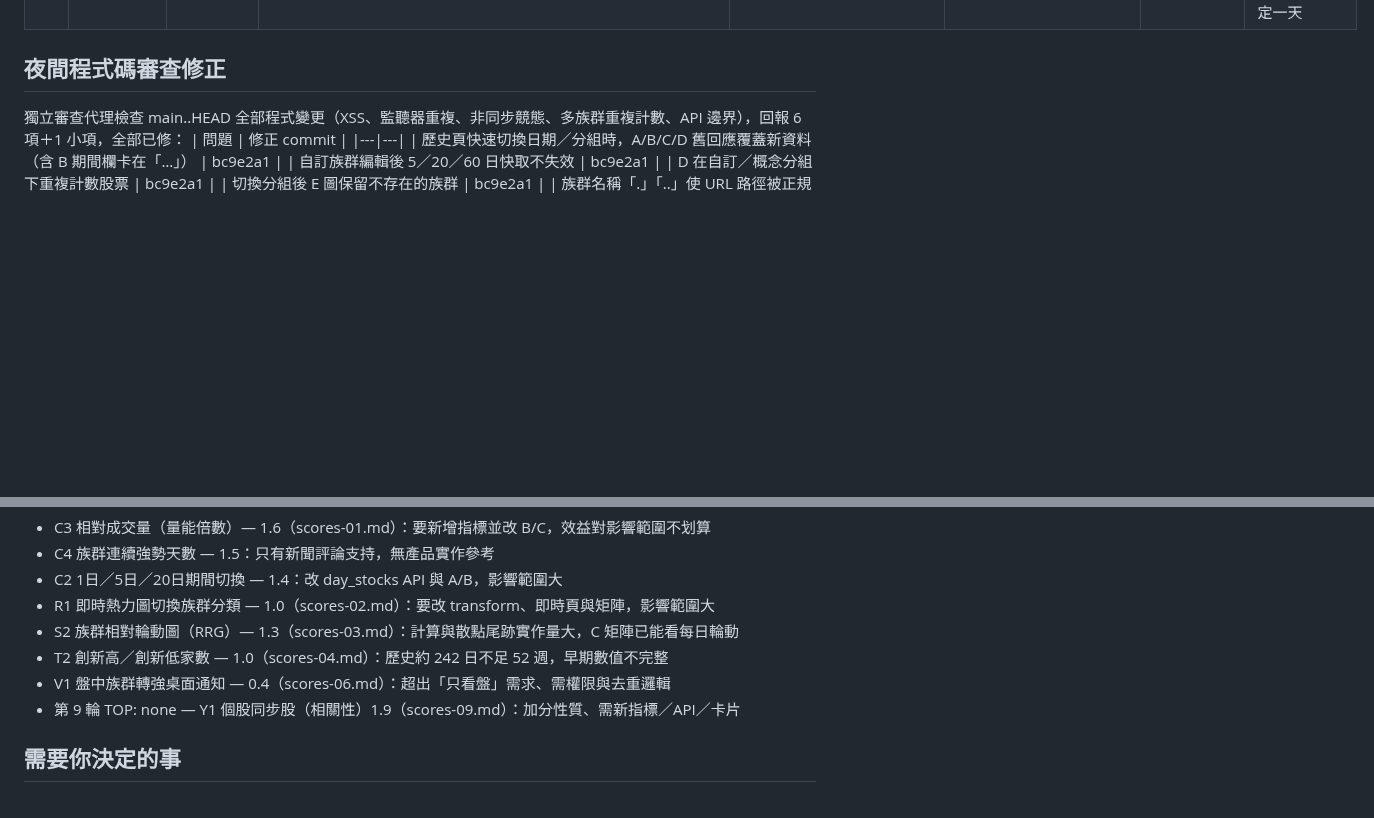
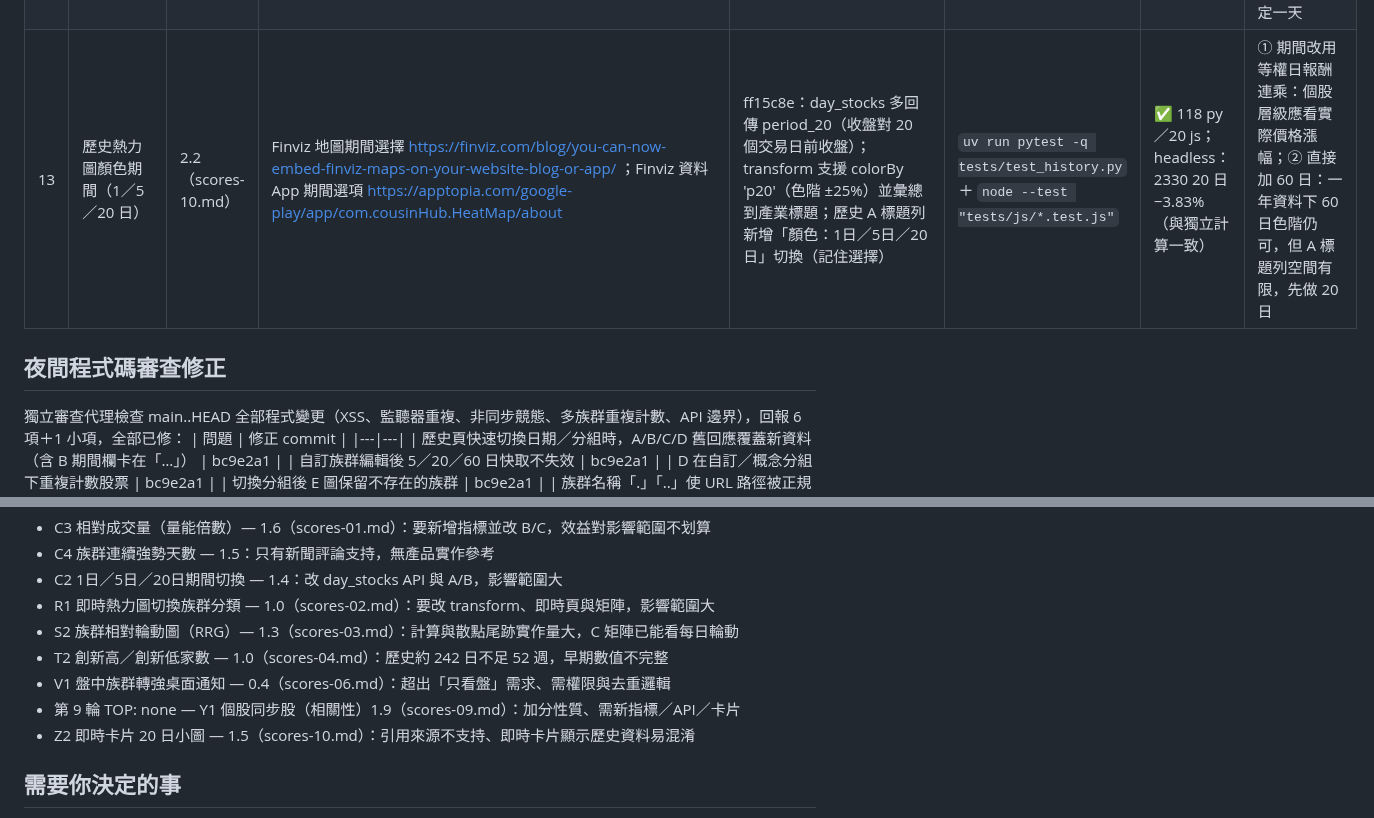
Before and after one commit to jaylooloomi/MoneyTide, a Markdown page: .agent-pipeline/result.md, 2 parts joined by grey strips. Rendered like a GitHub page; blank space fills up the shorter version.

Commit message:
chore(night-shift): result bonus-13
Co-Authored-By: Claude Opus 5.5 <noreply@anthropic.com>

```diff
--- a/.agent-pipeline/result.md
+++ b/.agent-pipeline/result.md
@@ -24,6 +24,7 @@
 | 10 | B 排行多期間報酬（5／20／60 日） | 2.5（scores-07.md） | OpenBB Compare Groups（perf 1D/1W/1M/3M）https://docs.openbb.co/platform/data_models/CompareGroups ；finvizfinance group performance https://finvizfinance.readthedocs.io/en/latest/group.html | 33ec487：store.change_rows()（精簡欄位查詢）＋metrics.group_periods()（一次掃 60 日，等權日報酬連乘取 5／20／60 日）；GET /api/history/periods；B 表在平均／市值加權後新增「5日／20日／60日」三欄（上色、可排序），B 先顯示、期間欄非同步補上並依日期＋分組快取 | `uv run pytest -q tests/test_history.py` | ✅ 117 py／19 js；headless：20 日排序前三 鋼鐵 +6.92%（與 E 圖一致）；端點冷啟 6.8 s／熱 0.69 s | ① 併入 /groups 同步回傳：每次換日 B 都要等 60 日運算；② 用收盤價直接算個股區間報酬再平均：與 E 圖、C 矩陣的等權日報酬口徑不一致 |
 | 11 | 即時產業矩陣「20日」欄 | 2.0（scores-08.md） | OpenBB Compare Groups https://docs.openbb.co/platform/data_models/CompareGroups ；finvizfinance group performance https://finvizfinance.readthedocs.io/en/latest/group.html | 2220fe6：即時產業矩陣在「本週」後新增「20日」欄（最新已存交易日的 20 日等權報酬，上色、可排序；每 10 分鐘最多檢查一次是否有新交易日）；無後端改動 | App 窗格：欄位與歷史 B 一致（鋼鐵 +6.92%）、排序正常 | ✅ 117 py／19 js | ① 也加 5／60 日：即時矩陣寬度有限，5 日與 HiStock 週漲跌重複；② 盤中把今日漲幅併入 20 日：與歷史口徑不同，易混淆 |
 | 12 | 網址保存檢視狀態（可書籤） | 2.0（scores-08.md） | Finviz 嵌入地圖（保存市場、期間選擇）https://finviz.com/blog/you-can-now-embed-finviz-maps-on-your-website-blog-or-app/ ；Finviz 熱力圖網址參數 map.ashx?t=sec https://forum.optuma.com/t/heat-map/4074 | edad79e：網址同步 `#live` 或 `#history/日期/分組`（replaceState，不產生瀏覽紀錄）；開書籤直接進到該日該分組（第一次選日就用書籤日期，不會被晚到的載入覆蓋）；手動改網址（hashchange）即套用 | headless：開 #history/2026-10-16/concept → 10-16 概念股；◀ → 10-15；改成 #history/2026-10-01/industry → 套用；即時↔歷史切換網址正確 | ✅ 117 py／19 js | ① 用 query string：重新整理會打 server 新路徑、與靜態檔混用；② localStorage 記住上次日期：無法書籤或分享特定一天 |
+| 13 | 歷史熱力圖顏色期間（1／5／20 日） | 2.2（scores-10.md） | Finviz 地圖期間選擇 https://finviz.com/blog/you-can-now-embed-finviz-maps-on-your-website-blog-or-app/ ；Finviz 資料 App 期間選項 https://apptopia.com/google-play/app/com.cousinHub.HeatMap/about | ff15c8e：day_stocks 多回傳 period_20（收盤對 20 個交易日前收盤）；transform 支援 colorBy 'p20'（色階 ±25%）並彙總到產業標題；歷史 A 標題列新增「顏色：1日／5日／20日」切換（記住選擇）| `uv run pytest -q tests/test_history.py` ＋ `node --test "tests/js/*.test.js"` | ✅ 118 py／20 js；headless：2330 20 日 −3.83%（與獨立計算一致） | ① 期間改用等權日報酬連乘：個股層級應看實際價格漲幅；② 直接加 60 日：一年資料下 60 日色階仍可，但 A 標題列空間有限，先做 20 日 |
 
 ## 夜間程式碼審查修正
 獨立審查代理檢查 main..HEAD 全部程式變更（XSS、監聽器重複、非同步競態、多族群重複計數、API 邊界），回報 6 項＋1 小項，全部已修：
@@ -45,6 +46,7 @@
 - T2 創新高／創新低家數 — 1.0（scores-04.md）：歷史約 242 日不足 52 週，早期數值不完整
 - V1 盤中族群轉強桌面通知 — 0.4（scores-06.md）：超出「只看盤」需求、需權限與去重邏輯
 - 第 9 輪 TOP: none — Y1 個股同步股（相關性）1.9（scores-09.md）：加分性質、需新指標／API／卡片
+- Z2 即時卡片 20 日小圖 — 1.5（scores-10.md）：引用來源不支持、即時卡片顯示歷史資料易混淆
 
 ## 需要你決定的事
 - 即時頁的產業指標切換（等權平均漲幅／≥5% 佔比用在即時熱力圖的哪裡）：你當時沒選套用方式就改提歷史需求，所以本夜沒做；歷史頁 B 已有這些指標。要不要做、做成哪種（產業總覽模式／只換標題排序／只加矩陣欄），請決定。
```
Also changed, not shown: .agent-pipeline/scores-10.md (added, +6 -0 lines).
